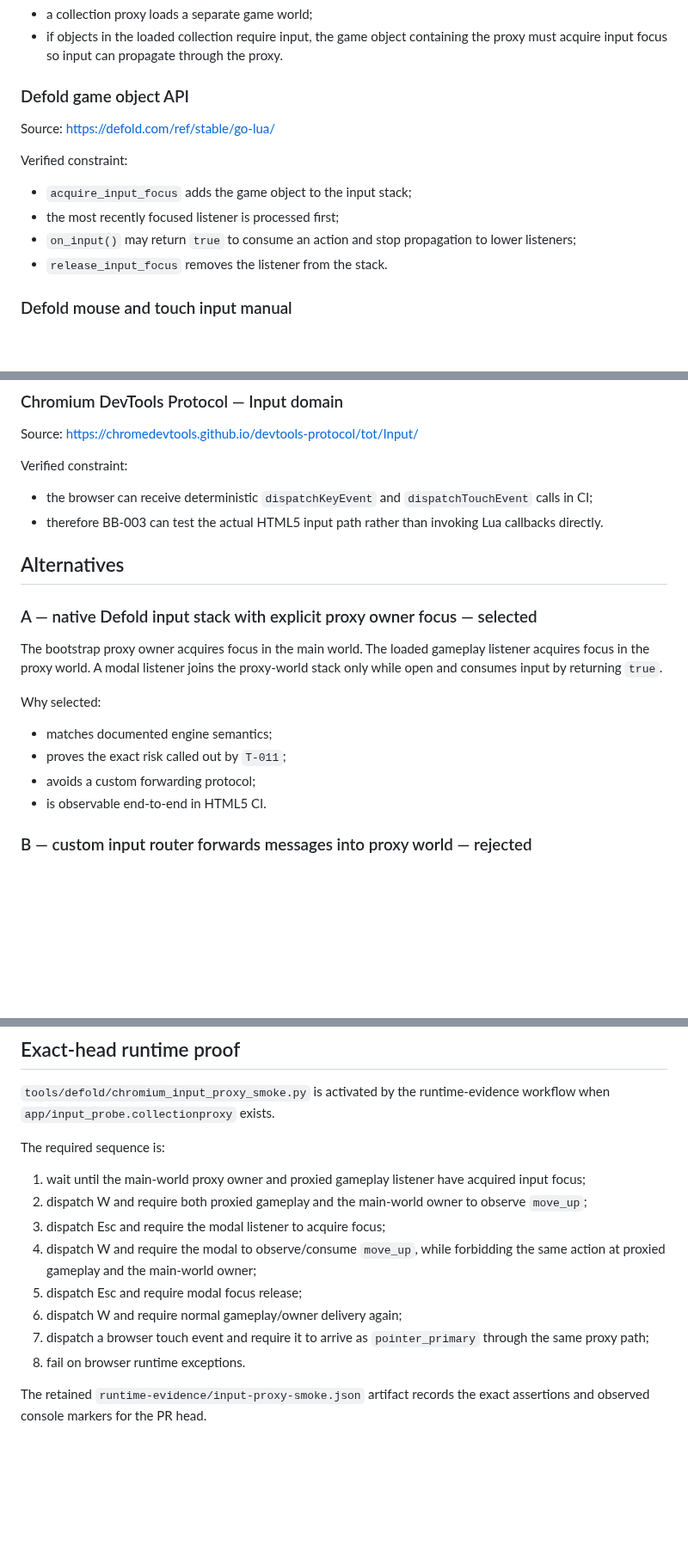
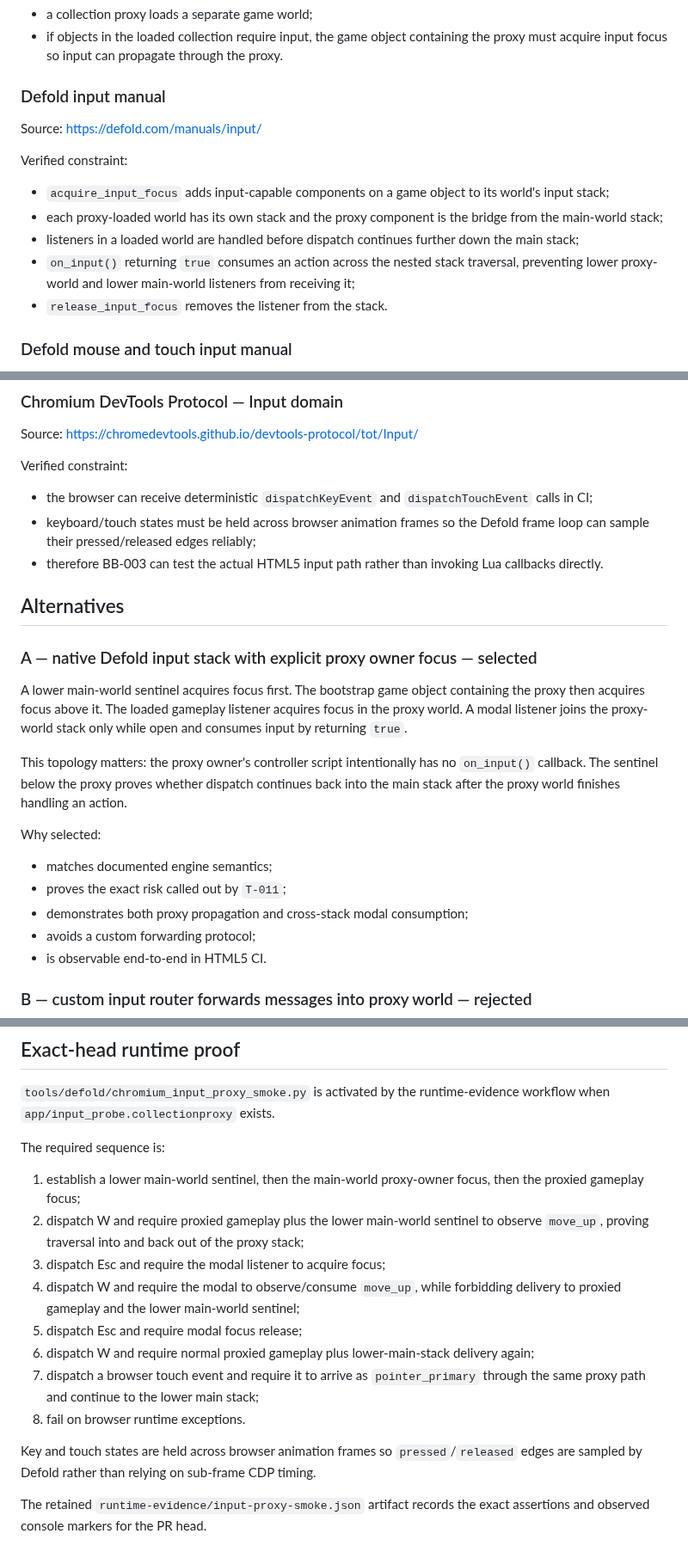
Before and after one commit to StrayForest/BeBee, a Markdown page: docs/research/BB-003-input-proxy-focus.md, 3 parts joined by grey strips. Shown at 86% size. GitHub-like rendering; blank space fills up the shorter version.

Commit message:
BB-003 document cross-stack consumption proof

```diff
--- a/docs/research/BB-003-input-proxy-focus.md
+++ b/docs/research/BB-003-input-proxy-focus.md
@@ -32,15 +33,16 @@ Verified constraint:
 - a collection proxy loads a separate game world;
 - if objects in the loaded collection require input, the game object containing the proxy must acquire input focus so input can propagate through the proxy.
 
-### Defold game object API
+### Defold input manual
 
-Source: https://defold.com/ref/stable/go-lua/
+Source: https://defold.com/manuals/input/
 
 Verified constraint:
 
-- `acquire_input_focus` adds the game object to the input stack;
-- the most recently focused listener is processed first;
-- `on_input()` may return `true` to consume an action and stop propagation to lower listeners;
+- `acquire_input_focus` adds input-capable components on a game object to its world's input stack;
+- each proxy-loaded world has its own stack and the proxy component is the bridge from the main-world stack;
+- listeners in a loaded world are handled before dispatch continues further down the main stack;
+- `on_input()` returning `true` consumes an action across the nested stack traversal, preventing lower proxy-world and lower main-world listeners from receiving it;
 - `release_input_focus` removes the listener from the stack.
 
 ### Defold mouse and touch input manual
@@ -59,18 +61,22 @@ Source: https://chromedevtools.github.io/devtools-protocol/tot/Input/
 Verified constraint:
 
 - the browser can receive deterministic `dispatchKeyEvent` and `dispatchTouchEvent` calls in CI;
+- keyboard/touch states must be held across browser animation frames so the Defold frame loop can sample their pressed/released edges reliably;
 - therefore BB-003 can test the actual HTML5 input path rather than invoking Lua callbacks directly.
 
 ## Alternatives
 
 ### A — native Defold input stack with explicit proxy owner focus — selected
 
-The bootstrap proxy owner acquires focus in the main world. The loaded gameplay listener acquires focus in the proxy world. A modal listener joins the proxy-world stack only while open and consumes input by returning `true`.
+A lower main-world sentinel acquires focus first. The bootstrap game object containing the proxy then acquires focus above it. The loaded gameplay listener acquires focus in the proxy world. A modal listener joins the proxy-world stack only while open and consumes input by returning `true`.
+
+This topology matters: the proxy owner's controller script intentionally has no `on_input()` callback. The sentinel below the proxy proves whether dispatch continues back into the main stack after the proxy world finishes handling an action.
 
 Why selected:
 
 - matches documented engine semantics;
 - proves the exact risk called out by `T-011`;
+- demonstrates both proxy propagation and cross-stack modal consumption;
 - avoids a custom forwarding protocol;
 - is observable end-to-end in HTML5 CI.
 
@@ -104,14 +110,16 @@ This ticket intentionally does not equate `pointer_primary` with final movement.
 
 The required sequence is:
 
-1. wait until the main-world proxy owner and proxied gameplay listener have acquired input focus;
-2. dispatch W and require both proxied gameplay and the main-world owner to observe `move_up`;
+1. establish a lower main-world sentinel, then the main-world proxy-owner focus, then the proxied gameplay focus;
+2. dispatch W and require proxied gameplay plus the lower main-world sentinel to observe `move_up`, proving traversal into and back out of the proxy stack;
 3. dispatch Esc and require the modal listener to acquire focus;
-4. dispatch W and require the modal to observe/consume `move_up`, while forbidding the same action at proxied gameplay and the main-world owner;
+4. dispatch W and require the modal to observe/consume `move_up`, while forbidding delivery to proxied gameplay and the lower main-world sentinel;
 5. dispatch Esc and require modal focus release;
-6. dispatch W and require normal gameplay/owner delivery again;
-7. dispatch a browser touch event and require it to arrive as `pointer_primary` through the same proxy path;
+6. dispatch W and require normal proxied gameplay plus lower-main-stack delivery again;
+7. dispatch a browser touch event and require it to arrive as `pointer_primary` through the same proxy path and continue to the lower main stack;
 8. fail on browser runtime exceptions.
+
+Key and touch states are held across browser animation frames so `pressed`/`released` edges are sampled by Defold rather than relying on sub-frame CDP timing.
 
 The retained `runtime-evidence/input-proxy-smoke.json` artifact records the exact assertions and observed console markers for the PR head.
 
```
Also changed, not shown: other parts of docs/research/BB-003-input-proxy-focus.md (+2 -1 lines).
